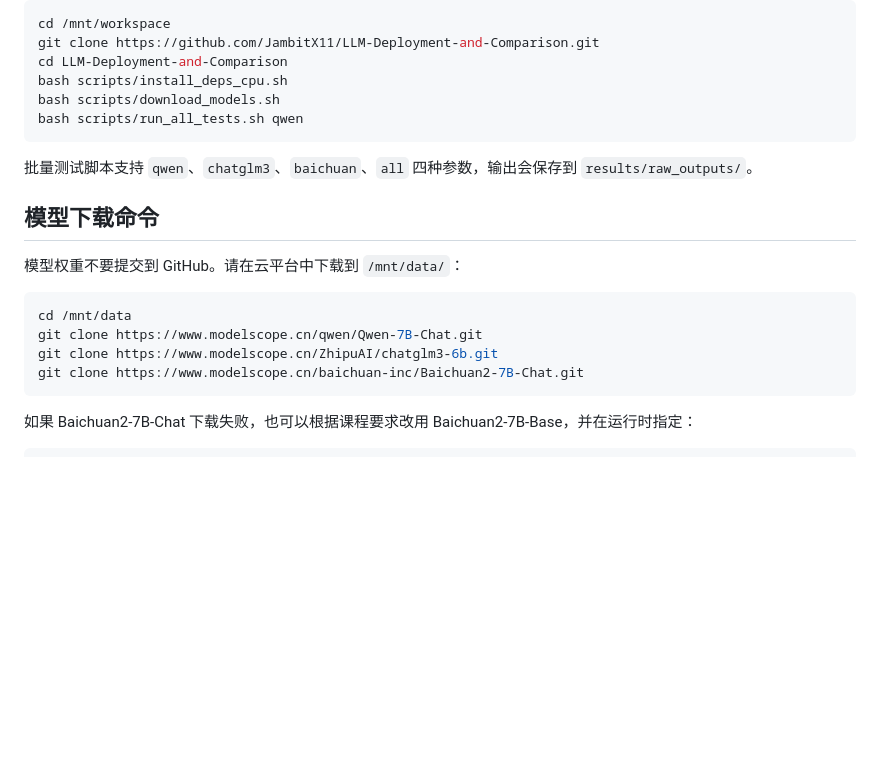
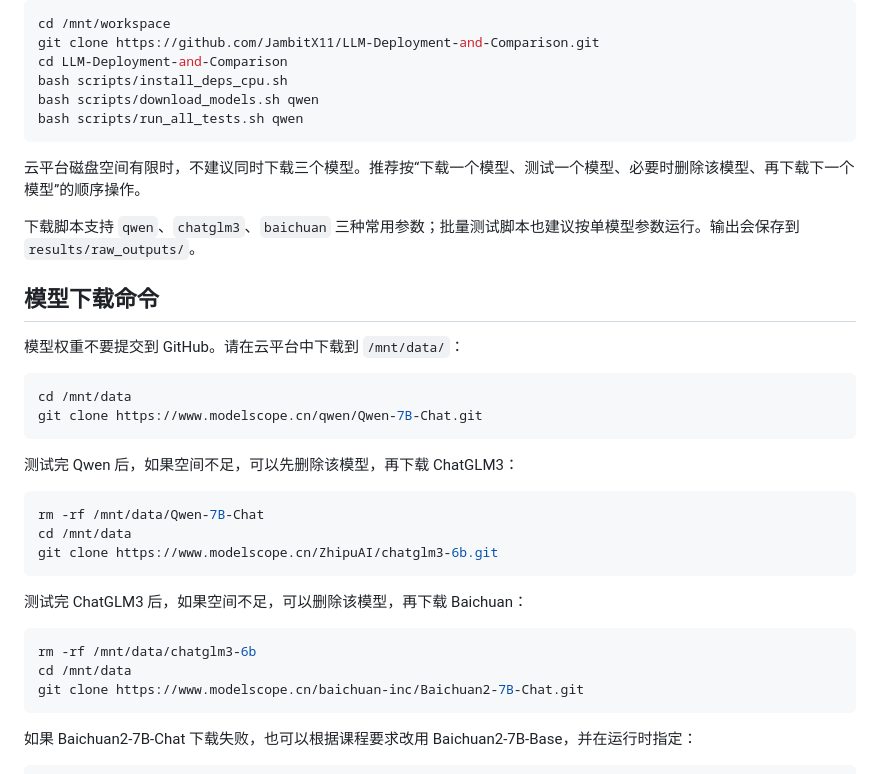
Before and after one commit to JambitX11/LLM-Deployment-and-Comparison, a Markdown page: README.md, the part around the change. Rendered like a GitHub page; blank space fills up the shorter version.

````diff
--- a/README.md
+++ b/README.md
@@ -81,11 +81,13 @@ cd /mnt/workspace
 git clone https://github.com/JambitX11/LLM-Deployment-and-Comparison.git
 cd LLM-Deployment-and-Comparison
 bash scripts/install_deps_cpu.sh
-bash scripts/download_models.sh
+bash scripts/download_models.sh qwen
 bash scripts/run_all_tests.sh qwen
 ```
 
-批量测试脚本支持 `qwen`、`chatglm3`、`baichuan`、`all` 四种参数，输出会保存到 `results/raw_outputs/`。
+云平台磁盘空间有限时，不建议同时下载三个模型。推荐按“下载一个模型、测试一个模型、必要时删除该模型、再下载下一个模型”的顺序操作。
+
+下载脚本支持 `qwen`、`chatglm3`、`baichuan` 三种常用参数；批量测试脚本也建议按单模型参数运行。输出会保存到 `results/raw_outputs/`。
 
 ## 模型下载命令
 
@@ -94,7 +96,21 @@ bash scripts/run_all_tests.sh qwen
 ```bash
 cd /mnt/data
 git clone https://www.modelscope.cn/qwen/Qwen-7B-Chat.git
+```
+
+测试完 Qwen 后，如果空间不足，可以先删除该模型，再下载 ChatGLM3：
+
+```bash
+rm -rf /mnt/data/Qwen-7B-Chat
+cd /mnt/data
 git clone https://www.modelscope.cn/ZhipuAI/chatglm3-6b.git
+```
+
+测试完 ChatGLM3 后，如果空间不足，可以删除该模型，再下载 Baichuan：
+
+```bash
+rm -rf /mnt/data/chatglm3-6b
+cd /mnt/data
 git clone https://www.modelscope.cn/baichuan-inc/Baichuan2-7B-Chat.git
 ```
 
````
Also changed, not shown: docs/run_commands.md (+26 -8 lines).
